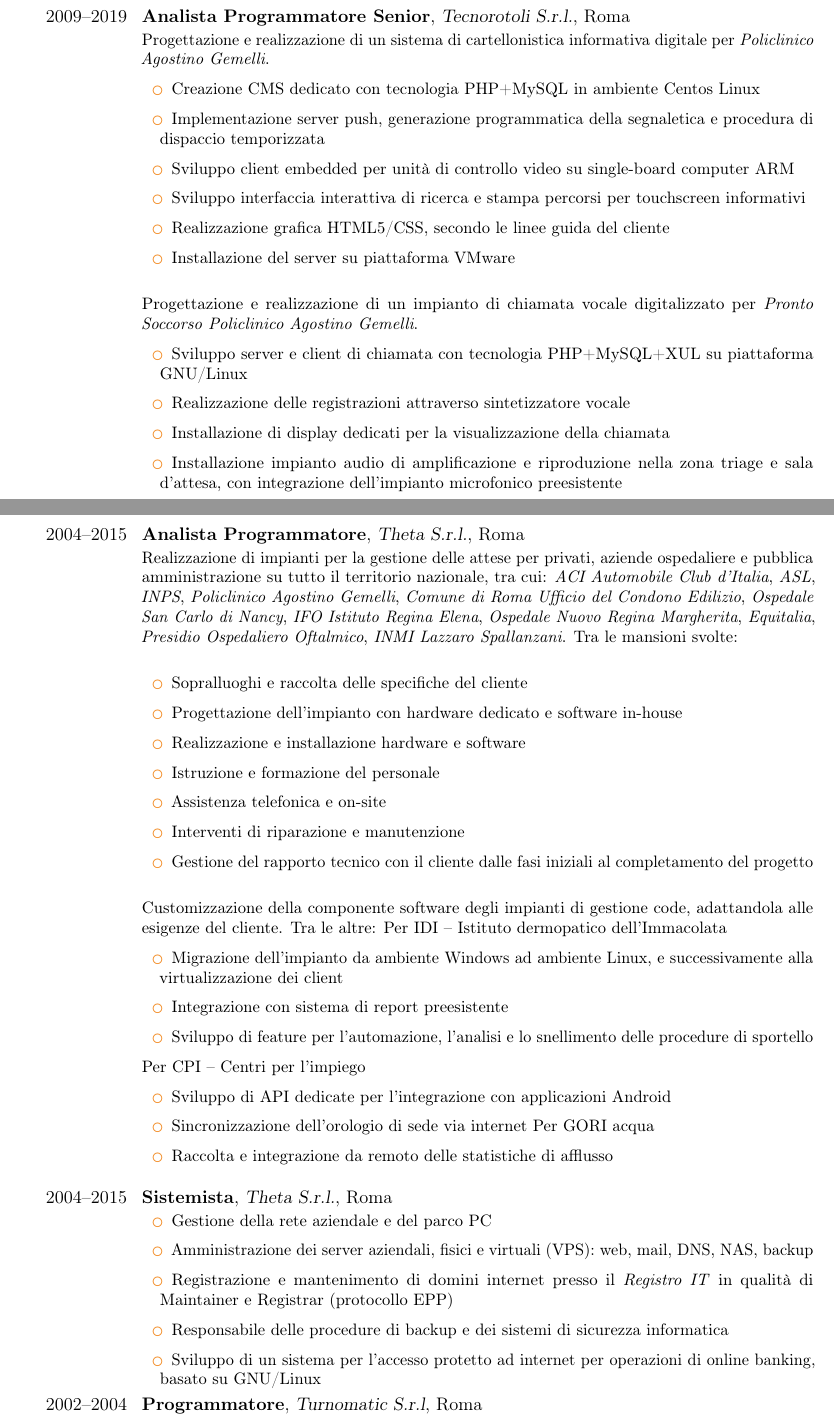
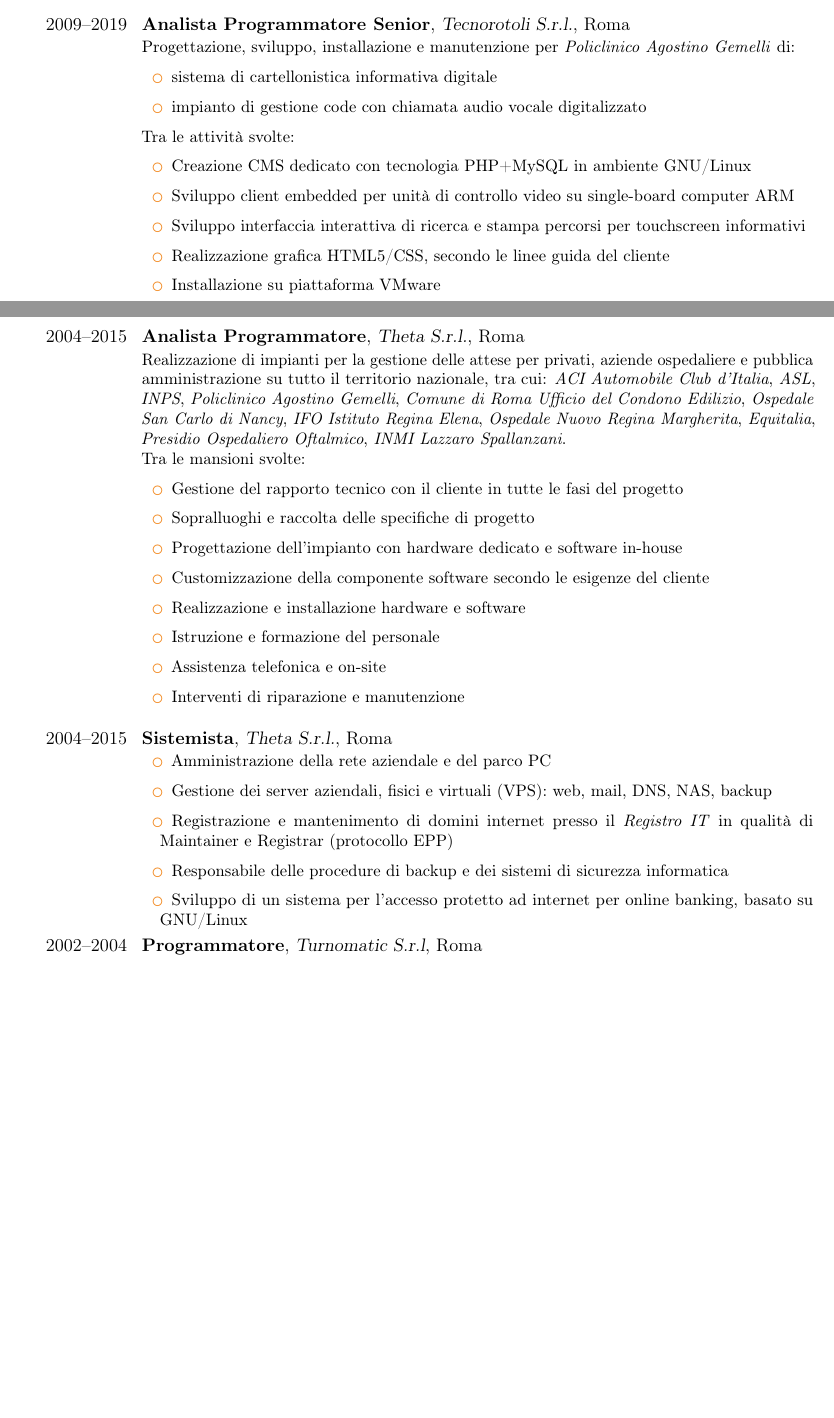
Before and after one commit to gosub/cv, a LaTeX CV (cv.tex): two parts of pages 2 and 3 of 5 before the commit and two parts of pages 1 and 2 of 4 after it, joined at a grey line, cut so that both start at the same text, the shorter picture padded with empty space. Compiled offline with pdfLaTeX.

Commit message:
semplificazione esperienze theta e tecnorotoli

```diff
--- a/cv.tex
+++ b/cv.tex
@@ -50,65 +50,45 @@
 \vspace{3mm}
 %%%
 \cventry{2009--2019}{Analista Programmatore Senior}{Tecnorotoli S.r.l.}{Roma}{}
-        {Progettazione e realizzazione di un sistema di cartellonistica informativa digitale per \emph{Policlinico Agostino Gemelli}.
+        {Progettazione, sviluppo, installazione e manutenzione per \emph{Policlinico Agostino Gemelli} di:
           \begin{itemize}
-          \item Creazione CMS dedicato con tecnologia PHP+MySQL in ambiente Centos Linux
-          \item Implementazione server push, generazione programmatica della segnaletica e procedura di dispaccio temporizzata
+          \item  sistema di cartellonistica informativa digitale
+          \item  impianto di gestione code con chiamata audio vocale digitalizzato
+          \end{itemize}
+          Tra le attività svolte:
+          \begin{itemize}
+          \item Creazione CMS dedicato con tecnologia PHP+MySQL in ambiente GNU/Linux
           \item Sviluppo client embedded per unità di controllo video su single-board computer ARM
           \item Sviluppo interfaccia interattiva di ricerca e stampa percorsi per touchscreen informativi
           \item Realizzazione grafica HTML5/CSS, secondo le linee guida del cliente
-          \item Installazione del server su piattaforma VMware
-          \end{itemize}
-        \vspace{10pt}
-          Progettazione e realizzazione di un impianto di chiamata vocale digitalizzato per \emph{Pronto Soccorso Policlinico Agostino Gemelli}.
-          \begin{itemize}
-          \item Sviluppo server e client di chiamata con tecnologia PHP+MySQL+XUL su piattaforma GNU/Linux
-          \item Realizzazione delle registrazioni attraverso sintetizzatore vocale
-          \item Installazione di display dedicati per la visualizzazione della chiamata
-          \item Installazione impianto audio di amplificazione e riproduzione nella zona triage e sala d'attesa, con integrazione dell'impianto microfonico preesistente
+          \item Installazione su piattaforma VMware
           \end{itemize}}
 %%%
 \vspace{3mm}
 %%%
 \cventry{2004--2015}{Analista Programmatore}{Theta S.r.l.}{Roma}{}
         {Realizzazione di impianti per la gestione delle attese per privati, aziende ospedaliere e pubblica
-          amministrazione su tutto il territorio nazionale, tra cui: \emph{ACI Automobile Club d'Italia}, \emph{ASL}, \emph{INPS}, \emph{Policlinico Agostino Gemelli}, \emph{Comune di Roma Ufficio del Condono Edilizio}, \emph{Ospedale San Carlo di Nancy}, \emph{IFO Istituto Regina Elena}, \emph{Ospedale Nuovo Regina Margherita}, \emph{Equitalia}, \emph{Presidio Ospedaliero Oftalmico}, \emph{INMI Lazzaro Spallanzani}.
-          \vspace{10pt}
-          Tra le mansioni svolte:
+          amministrazione su tutto il territorio nazionale, tra cui: \emph{ACI Automobile Club d'Italia}, \emph{ASL}, \emph{INPS}, \emph{Policlinico Agostino Gemelli}, \emph{Comune di Roma Ufficio del Condono Edilizio}, \emph{Ospedale San Carlo di Nancy}, \emph{IFO Istituto Regina Elena}, \emph{Ospedale Nuovo Regina Margherita}, \emph{Equitalia}, \emph{Presidio Ospedaliero Oftalmico}, \emph{INMI Lazzaro Spallanzani}.\\Tra le mansioni svolte:
           \begin{itemize}
-          \item Sopralluoghi e raccolta delle specifiche del cliente
+          \item Gestione del rapporto tecnico con il cliente in tutte le fasi del progetto
+          \item Sopralluoghi e raccolta delle specifiche di progetto
           \item Progettazione dell'impianto con hardware dedicato e software in-house
+          \item Customizzazione della componente software secondo le esigenze del cliente
           \item Realizzazione e installazione hardware e software
           \item Istruzione e formazione del personale
           \item Assistenza telefonica e on-site
           \item Interventi di riparazione e manutenzione
-          \item Gestione del rapporto tecnico con il cliente dalle fasi iniziali al completamento del progetto
-          \end{itemize}
-          \vspace{10pt}
-          Customizzazione della componente software degli impianti di gestione code, adattandola alle esigenze del cliente. Tra le altre:
-          Per IDI – Istituto dermopatico dell'Immacolata
-          \begin{itemize}
-          \item Migrazione dell'impianto da ambiente Windows ad ambiente Linux, e successivamente alla virtualizzazione dei client
-          \item Integrazione con sistema di report preesistente
-          \item Sviluppo di feature per l'automazione, l'analisi e lo snellimento delle procedure di sportello
-          \end{itemize}
-          Per CPI – Centri per l'impiego
-          \begin{itemize}
-          \item Sviluppo di API dedicate per l'integrazione con applicazioni Android
-          \item Sincronizzazione dell'orologio di sede via internet
-            Per GORI acqua
-          \item Raccolta e integrazione da remoto delle statistiche di afflusso
-        \end{itemize}}
+          \end{itemize}}
 %%%
 \vspace{3mm}
 %%%
 \cventry{2004--2015}{Sistemista}{Theta S.r.l.}{Roma}{}
         {\begin{itemize}
-          \item Gestione della rete aziendale e del parco PC
-          \item Amministrazione dei server aziendali, fisici e virtuali (VPS): web, mail, DNS, NAS, backup
+          \item Amministrazione della rete aziendale e del parco PC
+          \item Gestione dei server aziendali, fisici e virtuali (VPS): web, mail, DNS, NAS, backup
           \item Registrazione e mantenimento di domini internet presso il \emph{Registro IT} in qualità di Maintainer e Registrar (protocollo EPP)
           \item Responsabile delle procedure di backup e dei sistemi di sicurezza informatica
-          \item Sviluppo di un sistema per l'accesso protetto ad internet per operazioni di online banking, basato su GNU/Linux
+          \item Sviluppo di un sistema per l'accesso protetto ad internet per online banking, basato su GNU/Linux
         \end{itemize}}
 %%%
 \cventry{2002--2004}{Programmatore}{Turnomatic S.r.l}{Roma}{}{Sviluppo interfaccia utente desktop per sistema di allarme per operatori di sportello e casse (Visual Basic 5)}
```
